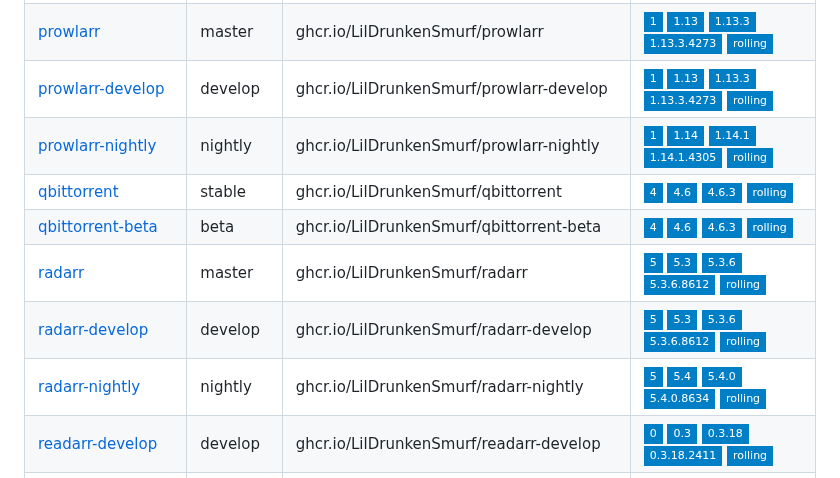
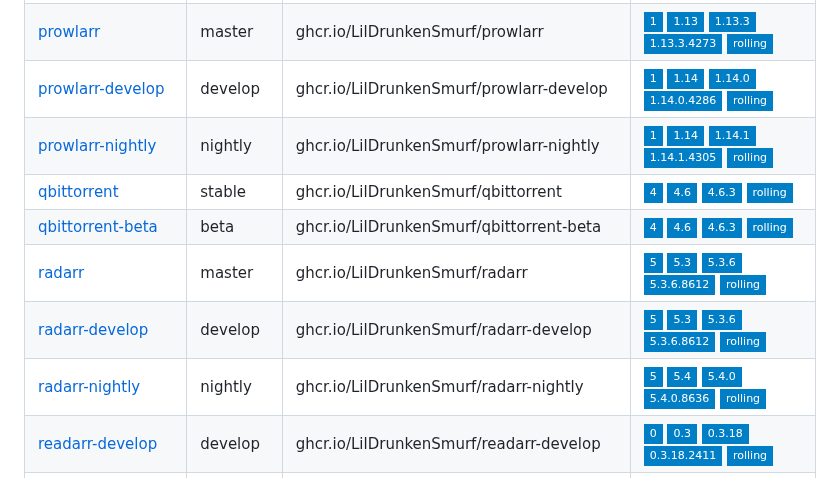
Before and after one commit to joryirving/containers, a Markdown page: README.md, the part around the change. Rendered like a GitHub page; badges without logos.

Commit message:
chore: regenerate README.md [skip ci]

```diff
--- a/README.md
+++ b/README.md
@@ -79,13 +79,13 @@ Container | Channel | Image | Latest Tags
 [plex](https://github.com/LilDrunkenSmurf/containers/pkgs/container/plex) | stable | ghcr.io/LilDrunkenSmurf/plex |![1.40.0.7998-c29d4c0c8](https://img.shields.io/badge/1.40.0.7998--c29d4c0c8-blue?style=flat-square) ![rolling](https://img.shields.io/badge/rolling-blue?style=flat-square)
 [plex-beta](https://github.com/LilDrunkenSmurf/containers/pkgs/container/plex-beta) | beta | ghcr.io/LilDrunkenSmurf/plex-beta |![1.40.1.8120-6dc7f7fd8](https://img.shields.io/badge/1.40.1.8120--6dc7f7fd8-blue?style=flat-square) ![rolling](https://img.shields.io/badge/rolling-blue?style=flat-square)
 [prowlarr](https://github.com/LilDrunkenSmurf/containers/pkgs/container/prowlarr) | master | ghcr.io/LilDrunkenSmurf/prowlarr |![1](https://img.shields.io/badge/1-blue?style=flat-square) ![1.13](https://img.shields.io/badge/1.13-blue?style=flat-square) ![1.13.3](https://img.shields.io/badge/1.13.3-blue?style=flat-square) ![1.13.3.4273](https://img.shields.io/badge/1.13.3.4273-blue?style=flat-square) ![rolling](https://img.shields.io/badge/rolling-blue?style=flat-square)
-[prowlarr-develop](https://github.com/LilDrunkenSmurf/containers/pkgs/container/prowlarr-develop) | develop | ghcr.io/LilDrunkenSmurf/prowlarr-develop |![1](https://img.shields.io/badge/1-blue?style=flat-square) ![1.13](https://img.shields.io/badge/1.13-blue?style=flat-square) ![1.13.3](https://img.shields.io/badge/1.13.3-blue?style=flat-square) ![1.13.3.4273](https://img.shields.io/badge/1.13.3.4273-blue?style=flat-square) ![rolling](https://img.shields.io/badge/rolling-blue?style=flat-square)
+[prowlarr-develop](https://github.com/LilDrunkenSmurf/containers/pkgs/container/prowlarr-develop) | develop | ghcr.io/LilDrunkenSmurf/prowlarr-develop |![1](https://img.shields.io/badge/1-blue?style=flat-square) ![1.14](https://img.shields.io/badge/1.14-blue?style=flat-square) ![1.14.0](https://img.shields.io/badge/1.14.0-blue?style=flat-square) ![1.14.0.4286](https://img.shields.io/badge/1.14.0.4286-blue?style=flat-square) ![rolling](https://img.shields.io/badge/rolling-blue?style=flat-square)
 [prowlarr-nightly](https://github.com/LilDrunkenSmurf/containers/pkgs/container/prowlarr-nightly) | nightly | ghcr.io/LilDrunkenSmurf/prowlarr-nightly |![1](https://img.shields.io/badge/1-blue?style=flat-square) ![1.14](https://img.shields.io/badge/1.14-blue?style=flat-square) ![1.14.1](https://img.shields.io/badge/1.14.1-blue?style=flat-square) ![1.14.1.4305](https://img.shields.io/badge/1.14.1.4305-blue?style=flat-square) ![rolling](https://img.shields.io/badge/rolling-blue?style=flat-square)
 [qbittorrent](https://github.com/LilDrunkenSmurf/containers/pkgs/container/qbittorrent) | stable | ghcr.io/LilDrunkenSmurf/qbittorrent |![4](https://img.shields.io/badge/4-blue?style=flat-square) ![4.6](https://img.shields.io/badge/4.6-blue?style=flat-square) ![4.6.3](https://img.shields.io/badge/4.6.3-blue?style=flat-square) ![rolling](https://img.shields.io/badge/rolling-blue?style=flat-square)
 [qbittorrent-beta](https://github.com/LilDrunkenSmurf/containers/pkgs/container/qbittorrent-beta) | beta | ghcr.io/LilDrunkenSmurf/qbittorrent-beta |![4](https://img.shields.io/badge/4-blue?style=flat-square) ![4.6](https://img.shields.io/badge/4.6-blue?style=flat-square) ![4.6.3](https://img.shields.io/badge/4.6.3-blue?style=flat-square) ![rolling](https://img.shields.io/badge/rolling-blue?style=flat-square)
 [radarr](https://github.com/LilDrunkenSmurf/containers/pkgs/container/radarr) | master | ghcr.io/LilDrunkenSmurf/radarr |![5](https://img.shields.io/badge/5-blue?style=flat-square) ![5.3](https://img.shields.io/badge/5.3-blue?style=flat-square) ![5.3.6](https://img.shields.io/badge/5.3.6-blue?style=flat-square) ![5.3.6.8612](https://img.shields.io/badge/5.3.6.8612-blue?style=flat-square) ![rolling](https://img.shields.io/badge/rolling-blue?style=flat-square)
 [radarr-develop](https://github.com/LilDrunkenSmurf/containers/pkgs/container/radarr-develop) | develop | ghcr.io/LilDrunkenSmurf/radarr-develop |![5](https://img.shields.io/badge/5-blue?style=flat-square) ![5.3](https://img.shields.io/badge/5.3-blue?style=flat-square) ![5.3.6](https://img.shields.io/badge/5.3.6-blue?style=flat-square) ![5.3.6.8612](https://img.shields.io/badge/5.3.6.8612-blue?style=flat-square) ![rolling](https://img.shields.io/badge/rolling-blue?style=flat-square)
-[radarr-nightly](https://github.com/LilDrunkenSmurf/containers/pkgs/container/radarr-nightly) | nightly | ghcr.io/LilDrunkenSmurf/radarr-nightly |![5](https://img.shields.io/badge/5-blue?style=flat-square) ![5.4](https://img.shields.io/badge/5.4-blue?style=flat-square) ![5.4.0](https://img.shields.io/badge/5.4.0-blue?style=flat-square) ![5.4.0.8634](https://img.shields.io/badge/5.4.0.8634-blue?style=flat-square) ![rolling](https://img.shields.io/badge/rolling-blue?style=flat-square)
+[radarr-nightly](https://github.com/LilDrunkenSmurf/containers/pkgs/container/radarr-nightly) | nightly | ghcr.io/LilDrunkenSmurf/radarr-nightly |![5](https://img.shields.io/badge/5-blue?style=flat-square) ![5.4](https://img.shields.io/badge/5.4-blue?style=flat-square) ![5.4.0](https://img.shields.io/badge/5.4.0-blue?style=flat-square) ![5.4.0.8636](https://img.shields.io/badge/5.4.0.8636-blue?style=flat-square) ![rolling](https://img.shields.io/badge/rolling-blue?style=flat-square)
 [readarr-develop](https://github.com/LilDrunkenSmurf/containers/pkgs/container/readarr-develop) | develop | ghcr.io/LilDrunkenSmurf/readarr-develop |![0](https://img.shields.io/badge/0-blue?style=flat-square) ![0.3](https://img.shields.io/badge/0.3-blue?style=flat-square) ![0.3.18](https://img.shields.io/badge/0.3.18-blue?style=flat-square) ![0.3.18.2411](https://img.shields.io/badge/0.3.18.2411-blue?style=flat-square) ![rolling](https://img.shields.io/badge/rolling-blue?style=flat-square)
 [readarr-nightly](https://github.com/LilDrunkenSmurf/containers/pkgs/container/readarr-nightly) | nightly | ghcr.io/LilDrunkenSmurf/readarr-nightly |![0](https://img.shields.io/badge/0-blue?style=flat-square) ![0.3](https://img.shields.io/badge/0.3-blue?style=flat-square) ![0.3.19](https://img.shields.io/badge/0.3.19-blue?style=flat-square) ![0.3.19.2437](https://img.shields.io/badge/0.3.19.2437-blue?style=flat-square) ![rolling](https://img.shields.io/badge/rolling-blue?style=flat-square)
 [sabnzbd](https://github.com/LilDrunkenSmurf/containers/pkgs/container/sabnzbd) | stable | ghcr.io/LilDrunkenSmurf/sabnzbd |![4](https://img.shields.io/badge/4-blue?style=flat-square) ![4.2](https://img.shields.io/badge/4.2-blue?style=flat-square) ![4.2.2](https://img.shields.io/badge/4.2.2-blue?style=flat-square) ![rolling](https://img.shields.io/badge/rolling-blue?style=flat-square)
```
